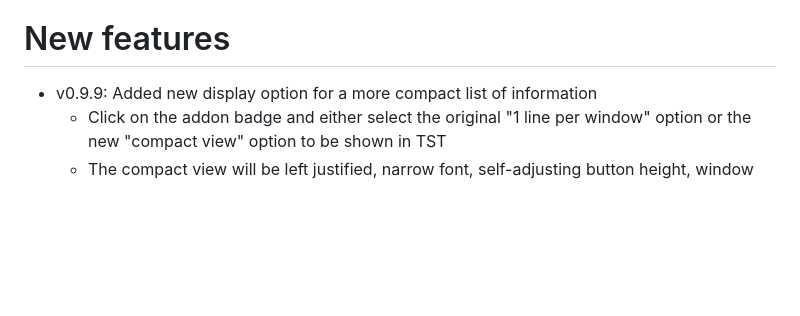
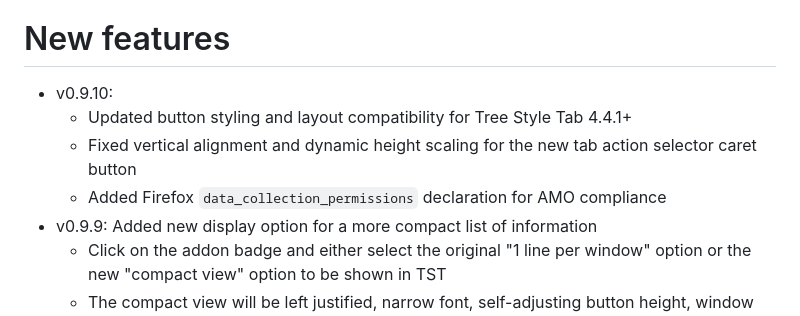
Before and after one commit to irvinm/TST-Active-and-Total-Tabs-Counter, a Markdown page: README.md, the part around the change. GitHub-like rendering; blank space fills up the shorter version.

Commit message:
Update readme for v0.9.10

```diff
--- a/README.md
+++ b/README.md
@@ -14,6 +14,10 @@
     - TST Options -> Extra Features via Other Extensions -> Enable "Notify Message from Private Windows" for "TST Active and Total Tabs Counter" -> Restart TST or the browser
 
 # New features
+- v0.9.10:
+  - Updated button styling and layout compatibility for Tree Style Tab 4.4.1+
+  - Fixed vertical alignment and dynamic height scaling for the new tab action selector caret button
+  - Added Firefox `data_collection_permissions` declaration for AMO compliance
 - v0.9.9: Added new display option for a more compact list of information
   - Click on the addon badge and either select the original "1 line per window" option or the new "compact view" option to be shown in TST
   - The compact view will be left justified, narrow font, self-adjusting button height, window info text will not wrap, and will dynamically adjust if the sidebar is resized or the number of tabs or windows change
```
